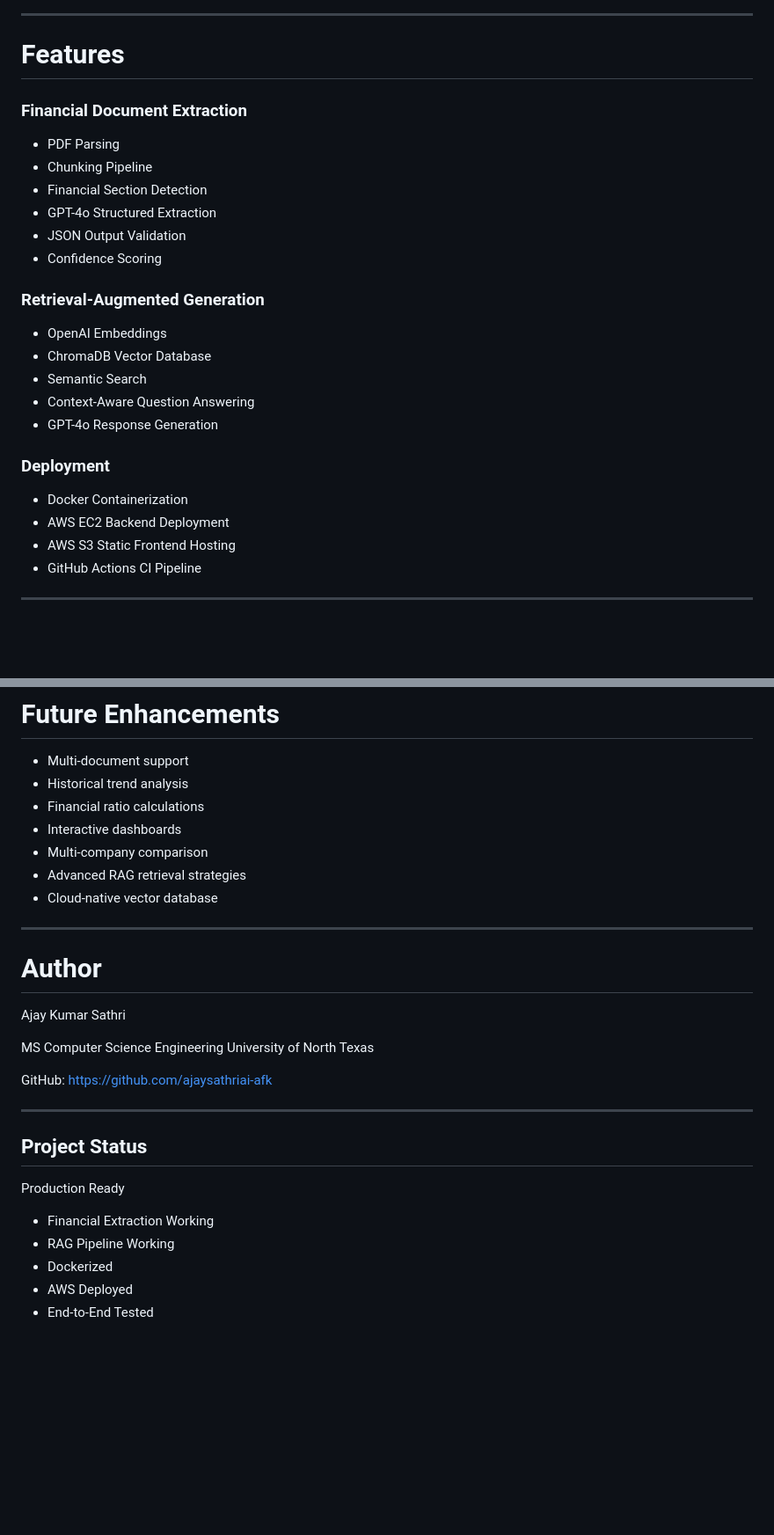
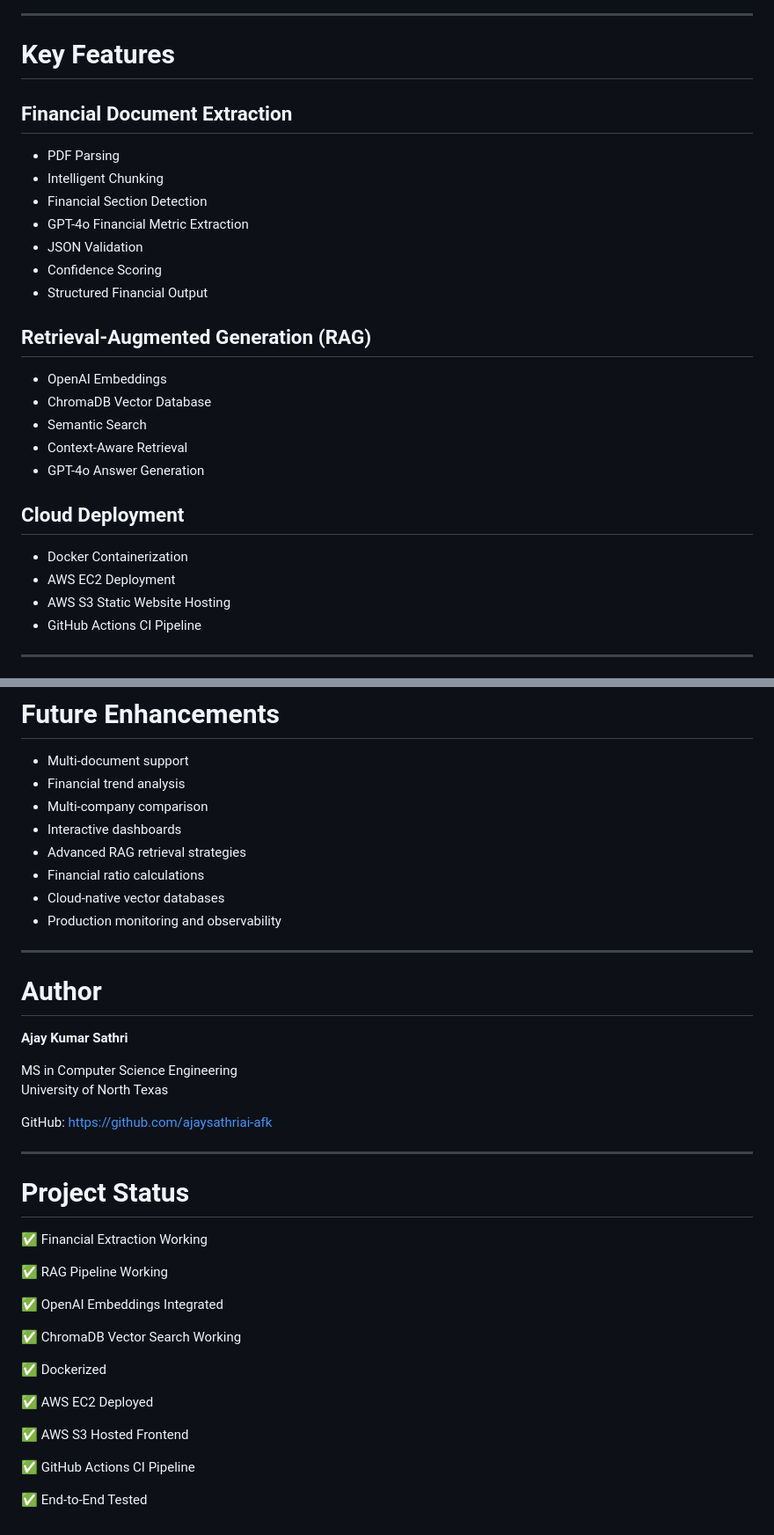
Before and after one commit to ajaysathriai-afk/Financial-Document-Extraction-RAG, a Markdown page: README.md, 2 parts joined by grey strips. Shown at 88% size. GitHub-like rendering; blank space fills up the shorter version.

Commit message:
Polish README and architecture documentation

```diff
--- a/README.md
+++ b/README.md
@@ -117,30 +111,31 @@ FastAPI-->>Frontend: Final Answer
 
 ---
 
-# Features
+# Key Features
 
-### Financial Document Extraction
+## Financial Document Extraction
 
 - PDF Parsing
-- Chunking Pipeline
+- Intelligent Chunking
 - Financial Section Detection
-- GPT-4o Structured Extraction
-- JSON Output Validation
+- GPT-4o Financial Metric Extraction
+- JSON Validation
 - Confidence Scoring
+- Structured Financial Output
 
-### Retrieval-Augmented Generation
+## Retrieval-Augmented Generation (RAG)
 
 - OpenAI Embeddings
 - ChromaDB Vector Database
 - Semantic Search
-- Context-Aware Question Answering
-- GPT-4o Response Generation
+- Context-Aware Retrieval
+- GPT-4o Answer Generation
 
-### Deployment
+## Cloud Deployment
 
 - Docker Containerization
-- AWS EC2 Backend Deployment
-- AWS S3 Static Frontend Hosting
+- AWS EC2 Deployment
+- AWS S3 Static Website Hosting
 - GitHub Actions CI Pipeline
 
 ---
@@ -266,20 +282,21 @@ ChromaDB
 # Future Enhancements
 
 - Multi-document support
-- Historical trend analysis
+- Financial trend analysis
+- Multi-company comparison
+- Interactive dashboards
+- Advanced RAG retrieval strategies
 - Financial ratio calculations
-- Interactive dashboards
-- Multi-company comparison
-- Advanced RAG retrieval strategies
-- Cloud-native vector database
+- Cloud-native vector databases
+- Production monitoring and observability
 
 ---
 
 # Author
 
-Ajay Kumar Sathri
+**Ajay Kumar Sathri**
 
-MS Computer Science Engineering
+MS in Computer Science Engineering
 University of North Texas
 
 GitHub:
@@ -287,12 +304,22 @@ https://github.com/ajaysathriai-afk
 
 ---
 
-## Project Status
+# Project Status
 
-Production Ready
+✅ Financial Extraction Working
 
-- Financial Extraction Working
-- RAG Pipeline Working
-- Dockerized
-- AWS Deployed
-- End-to-End Tested
+✅ RAG Pipeline Working
+
+✅ OpenAI Embeddings Integrated
+
+✅ ChromaDB Vector Search Working
+
+✅ Dockerized
+
+✅ AWS EC2 Deployed
+
+✅ AWS S3 Hosted Frontend
+
+✅ GitHub Actions CI Pipeline
+
+✅ End-to-End Tested
```
Also changed, not shown: other parts of README.md (+82 -67 lines).
